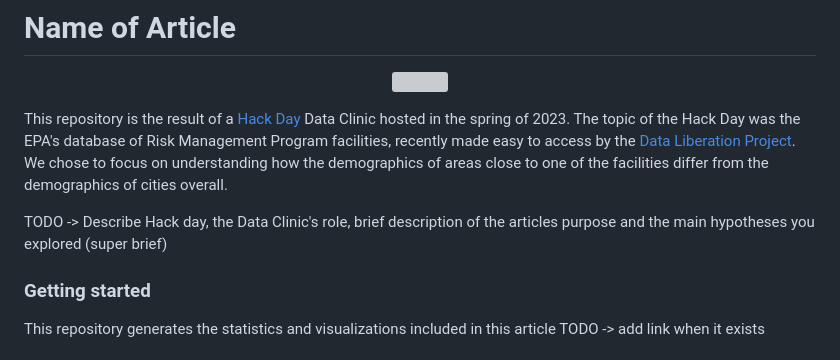
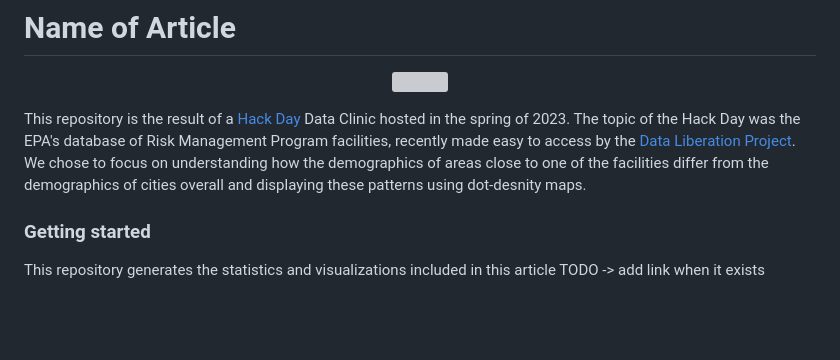
Before and after one commit to tsdataclinic/EPA-Hack-Day-Analysis, a Markdown page: README.md, the part around the change. Drawn GitHub-style; blank space fills up the shorter version; grey boxes are pictures that could not be loaded.

```diff
--- a/README.md
+++ b/README.md
@@ -8,9 +8,7 @@
   <img src="public/images/saint_louis.png" width="1000"/>
 </p>
 
-This repository is the result of a [Hack Day](https://www.twosigma.com/articles/hacking-with-data-clinic/) Data Clinic hosted in the spring of 2023. The topic of the Hack Day was the EPA's database of Risk Management Program facilities, recently made easy to access by the [Data Liberation Project](https://www.data-liberation-project.org/). We chose to focus on understanding how the demographics of areas close to one of the facilities differ from the demographics of cities overall.
-
-TODO -> Describe Hack day, the Data Clinic's role, brief description of the articles purpose and the main hypotheses you explored (super brief)
+This repository is the result of a [Hack Day](https://www.twosigma.com/articles/hacking-with-data-clinic/) Data Clinic hosted in the spring of 2023. The topic of the Hack Day was the EPA's database of Risk Management Program facilities, recently made easy to access by the [Data Liberation Project](https://www.data-liberation-project.org/). We chose to focus on understanding how the demographics of areas close to one of the facilities differ from the demographics of cities overall and displaying these patterns using dot-desnity maps.
 
 ### Getting started
 
```
